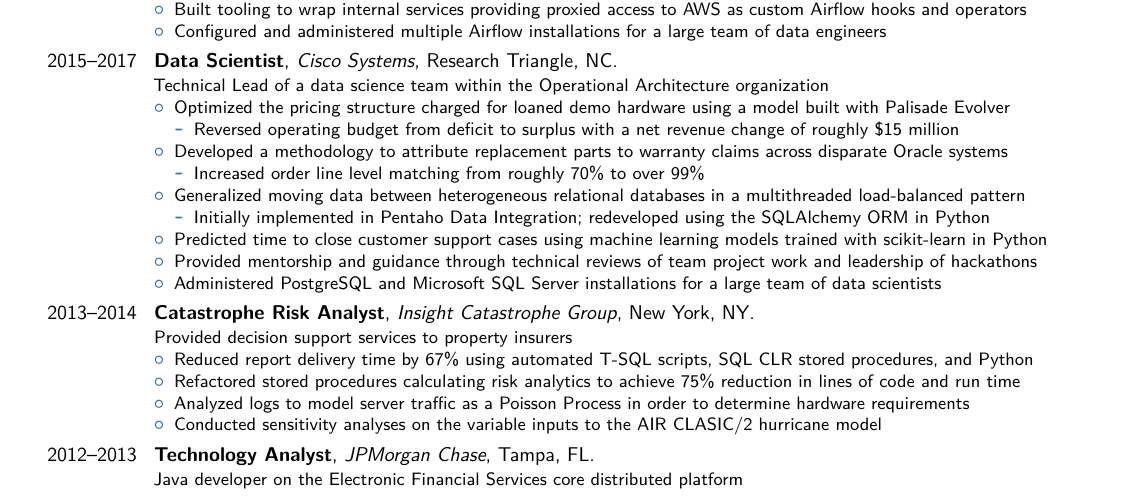
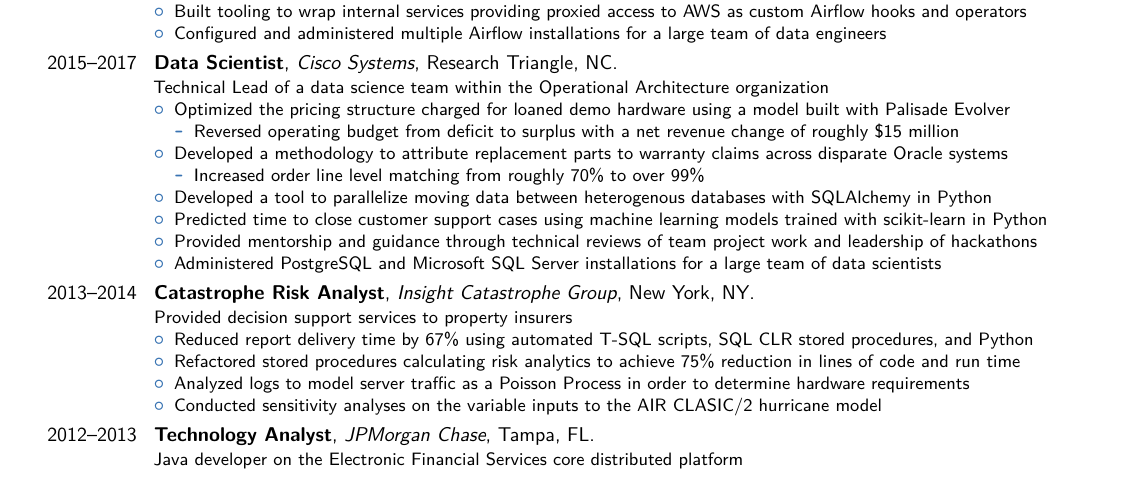
Before and after one commit to jdamiani27/Resume, a LaTeX CV (resume_projects.tex): part of page 1 of 2 before the commit and part of the page after it, cut so that both start at the same text. The pictures show the PDF file resume_projects.pdf that the author committed with the source.

Commit message:
Shorten up Cisco experience and push new pdf build

```diff
--- a/resume_projects.tex
+++ b/resume_projects.tex
@@ -117,10 +117,7 @@
 	\begin{itemize}
 		\item Increased order line level matching from roughly 70\% to over 99\%
 	\end{itemize}
-	\item Generalized moving data between heterogeneous relational databases in a multithreaded load-balanced pattern
-	\begin{itemize}
-		\item Initially implemented in Pentaho Data Integration; redeveloped using the SQLAlchemy ORM in Python
-	\end{itemize}
+	\item Developed a tool to parallelize moving data between heterogenous databases with SQLAlchemy in Python
 􏰂	\item Predicted time to close customer support cases using machine learning models trained with scikit-learn in Python
 	\item Provided mentorship and guidance through technical reviews of team project work and leadership of hackathons
 	\item Administered PostgreSQL and Microsoft SQL Server installations for a large team of data scientists
```
Also changed, not shown: resume_projects.pdf.
